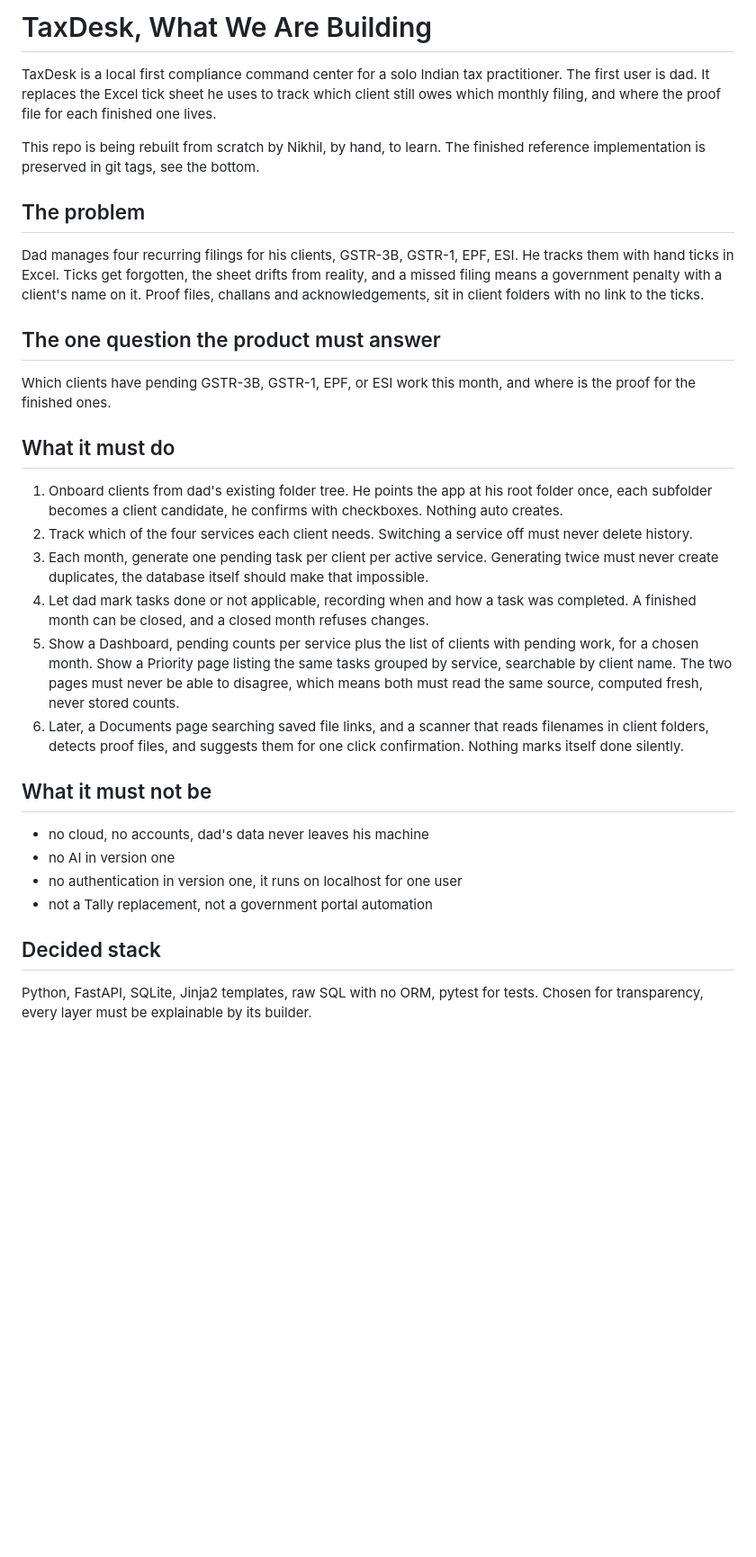
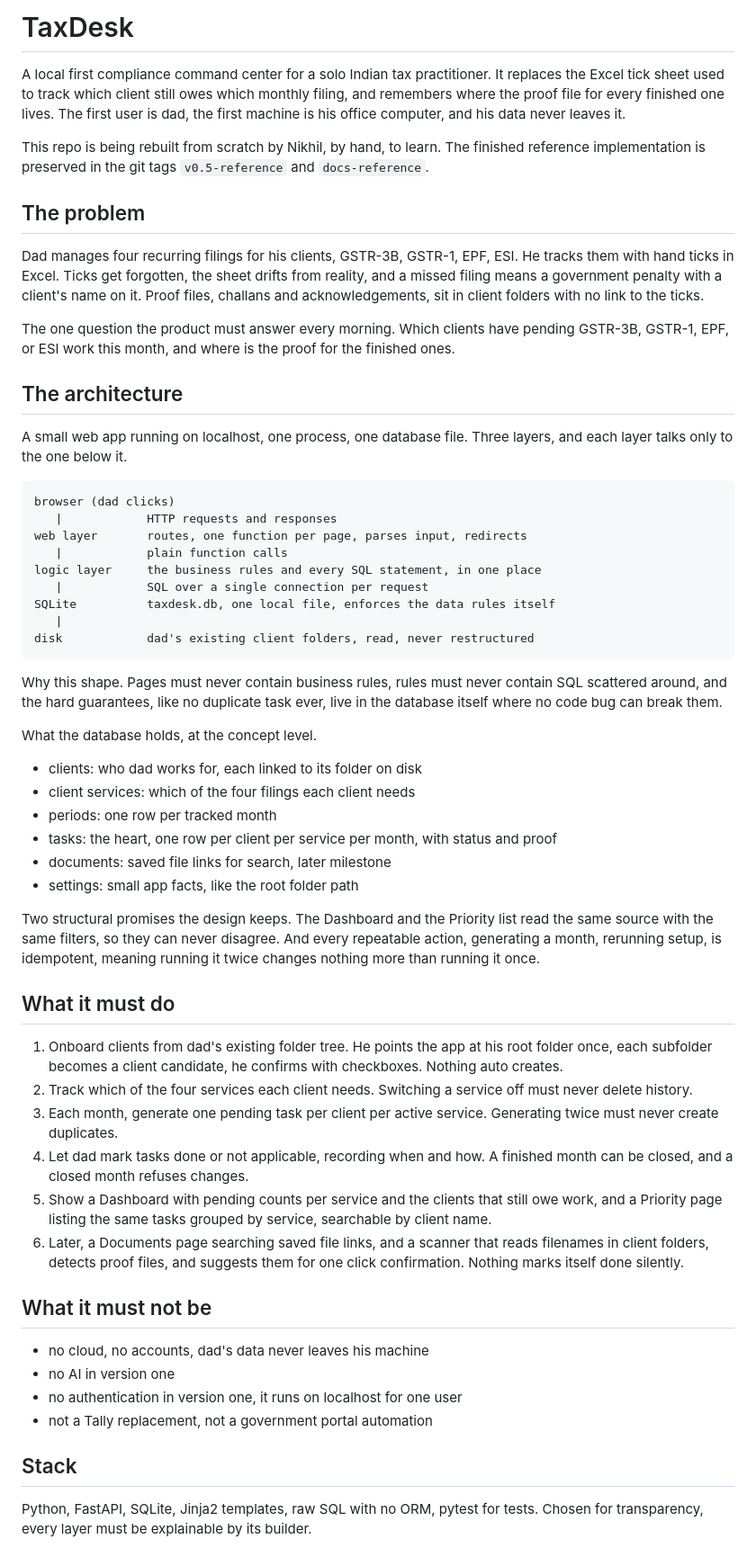
Before and after one commit to nikhilshastry2003/taxdesk-ai, a Markdown page: README.md, the part around one of its changes. Shown at 90% size. GitHub-like rendering; blank space fills up the shorter version.

Commit message:
Readme now defines the product and its architecture

````diff
--- a/README.md
+++ b/README.md
@@ -1,13 +1,14 @@
-# TaxDesk, What We Are Building
+# TaxDesk
 
-TaxDesk is a local first compliance command center for a solo Indian
-tax practitioner. The first user is dad. It replaces the Excel tick
-sheet he uses to track which client still owes which monthly filing,
-and where the proof file for each finished one lives.
+A local first compliance command center for a solo Indian tax
+practitioner. It replaces the Excel tick sheet used to track which
+client still owes which monthly filing, and remembers where the proof
+file for every finished one lives. The first user is dad, the first
+machine is his office computer, and his data never leaves it.
 
 This repo is being rebuilt from scratch by Nikhil, by hand, to learn.
-The finished reference implementation is preserved in git tags, see
-the bottom.
+The finished reference implementation is preserved in the git tags
+`v0.5-reference` and `docs-reference`.
 
 ## The problem
 
@@ -17,10 +18,47 @@ forgotten, the sheet drifts from reality, and a missed filing means a
 government penalty with a client's name on it. Proof files, challans
 and acknowledgements, sit in client folders with no link to the ticks.
 
-## The one question the product must answer
+The one question the product must answer every morning. Which clients
+have pending GSTR-3B, GSTR-1, EPF, or ESI work this month, and where
+is the proof for the finished ones.
 
-Which clients have pending GSTR-3B, GSTR-1, EPF, or ESI work this
-month, and where is the proof for the finished ones.
+## The architecture
+
+A small web app running on localhost, one process, one database file.
+Three layers, and each layer talks only to the one below it.
+
+```text
+browser (dad clicks)
+   |            HTTP requests and responses
+web layer       routes, one function per page, parses input, redirects
+   |            plain function calls
+logic layer     the business rules and every SQL statement, in one place
+   |            SQL over a single connection per request
+SQLite          taxdesk.db, one local file, enforces the data rules itself
+   |
+disk            dad's existing client folders, read, never restructured
+```
+
+Why this shape. Pages must never contain business rules, rules must
+never contain SQL scattered around, and the hard guarantees, like no
+duplicate task ever, live in the database itself where no code bug can
+break them.
+
+What the database holds, at the concept level.
+
+- clients: who dad works for, each linked to its folder on disk
+- client services: which of the four filings each client needs
+- periods: one row per tracked month
+- tasks: the heart, one row per client per service per month, with
+  status and proof
+- documents: saved file links for search, later milestone
+- settings: small app facts, like the root folder path
+
+Two structural promises the design keeps. The Dashboard and the
+Priority list read the same source with the same filters, so they can
+never disagree. And every repeatable action, generating a month,
+rerunning setup, is idempotent, meaning running it twice changes
+nothing more than running it once.
 
 ## What it must do
 
@@ -30,17 +68,12 @@ month, and where is the proof for the finished ones.
 2. Track which of the four services each client needs. Switching a
    service off must never delete history.
 3. Each month, generate one pending task per client per active
-   service. Generating twice must never create duplicates, the
-   database itself should make that impossible.
-4. Let dad mark tasks done or not applicable, recording when and how
-   a task was completed. A finished month can be closed, and a closed
-   month refuses changes.
-5. Show a Dashboard, pending counts per service plus the list of
-   clients with pending work, for a chosen month. Show a Priority
-   page listing the same tasks grouped by service, searchable by
-   client name. The two pages must never be able to disagree, which
-   means both must read the same source, computed fresh, never stored
-   counts.
+   service. Generating twice must never create duplicates.
+4. Let dad mark tasks done or not applicable, recording when and how.
+   A finished month can be closed, and a closed month refuses changes.
+5. Show a Dashboard with pending counts per service and the clients
+   that still owe work, and a Priority page listing the same tasks
+   grouped by service, searchable by client name.
 6. Later, a Documents page searching saved file links, and a scanner
    that reads filenames in client folders, detects proof files, and
    suggests them for one click confirmation. Nothing marks itself
@@ -53,7 +86,7 @@ month, and where is the proof for the finished ones.
 - no authentication in version one, it runs on localhost for one user
 - not a Tally replacement, not a government portal automation
 
-## Decided stack
+## Stack
 
 Python, FastAPI, SQLite, Jinja2 templates, raw SQL with no ORM,
 pytest for tests. Chosen for transparency, every layer must be
````
Also changed, not shown: other parts of README.md (+0 -13 lines).
